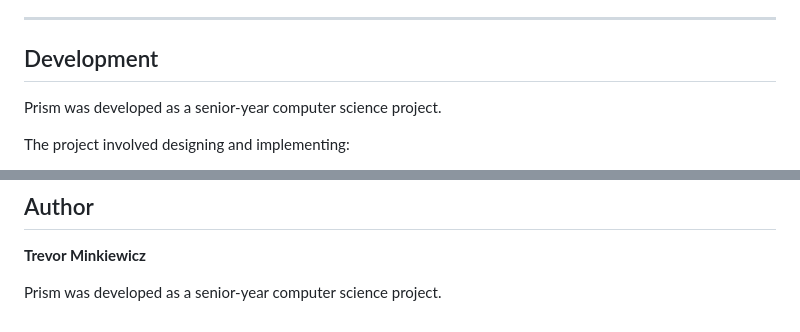
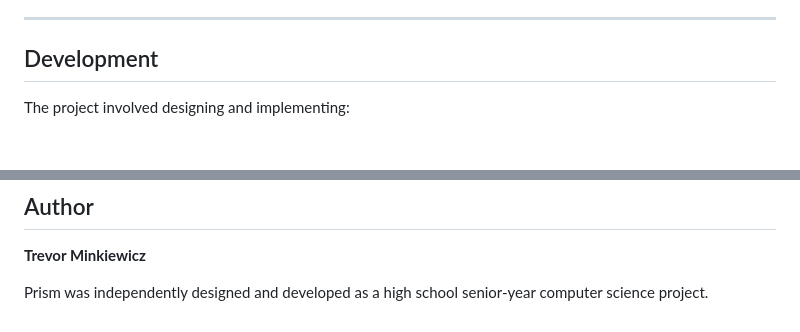
Before and after one commit to trevmink/PRISM, a Markdown page: README.md, 2 parts joined by grey strips. Rendered like a GitHub page; blank space fills up the shorter version.

```diff
--- a/README.md
+++ b/README.md
@@ -123,8 +142,6 @@ Firestore security rules restrict users to reading and writing their own private
 
 ## Development
 
-Prism was developed as a senior-year computer science project.
-
 The project involved designing and implementing:
 
 * A web-based learning platform
@@ -157,4 +174,4 @@ Potential future improvements include:
 
 **Trevor Minkiewicz**
 
-Prism was developed as a senior-year computer science project.
+Prism was independently designed and developed as a high school senior-year computer science project.
```
Also changed, not shown: other parts of README.md (+22 -3 lines).
